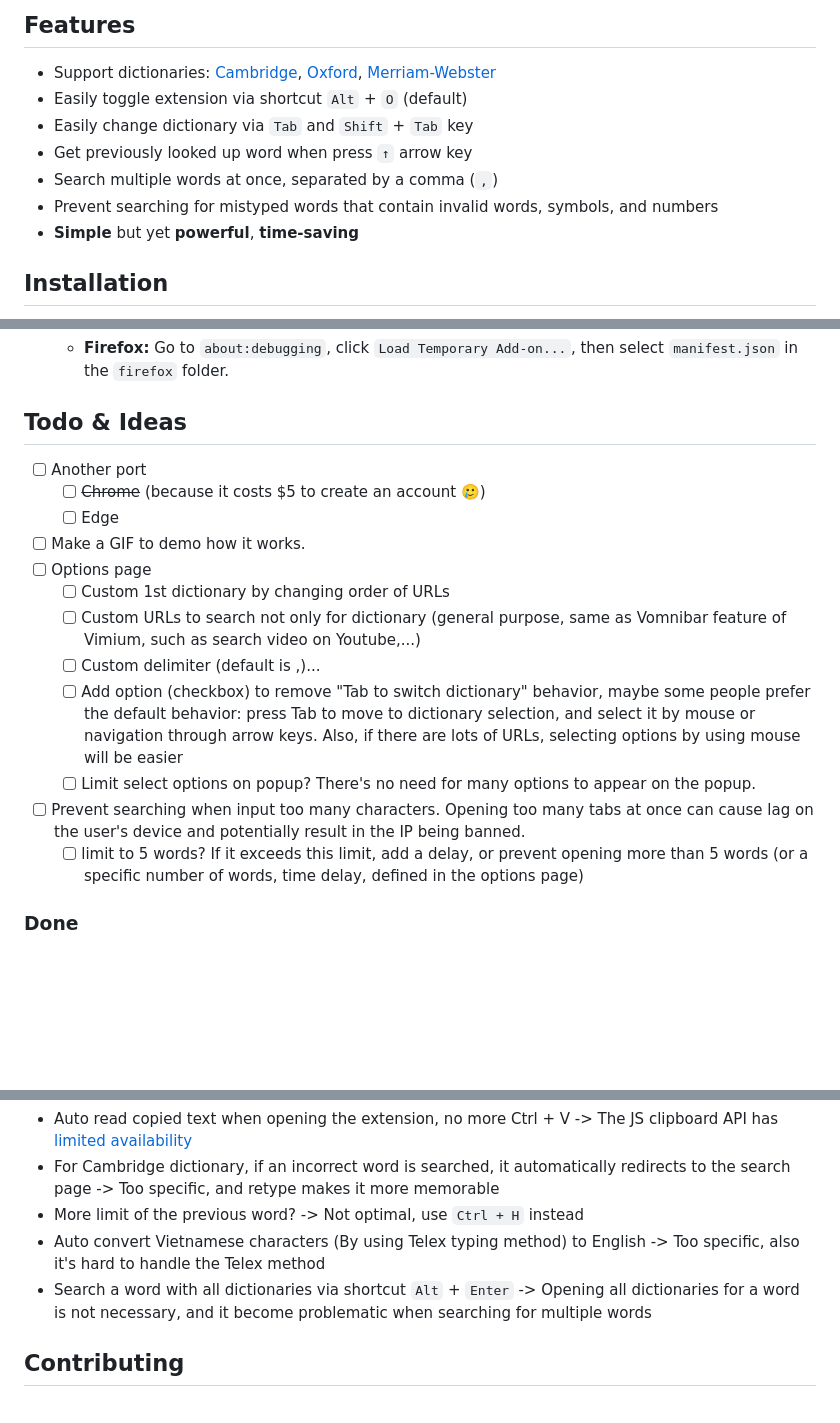
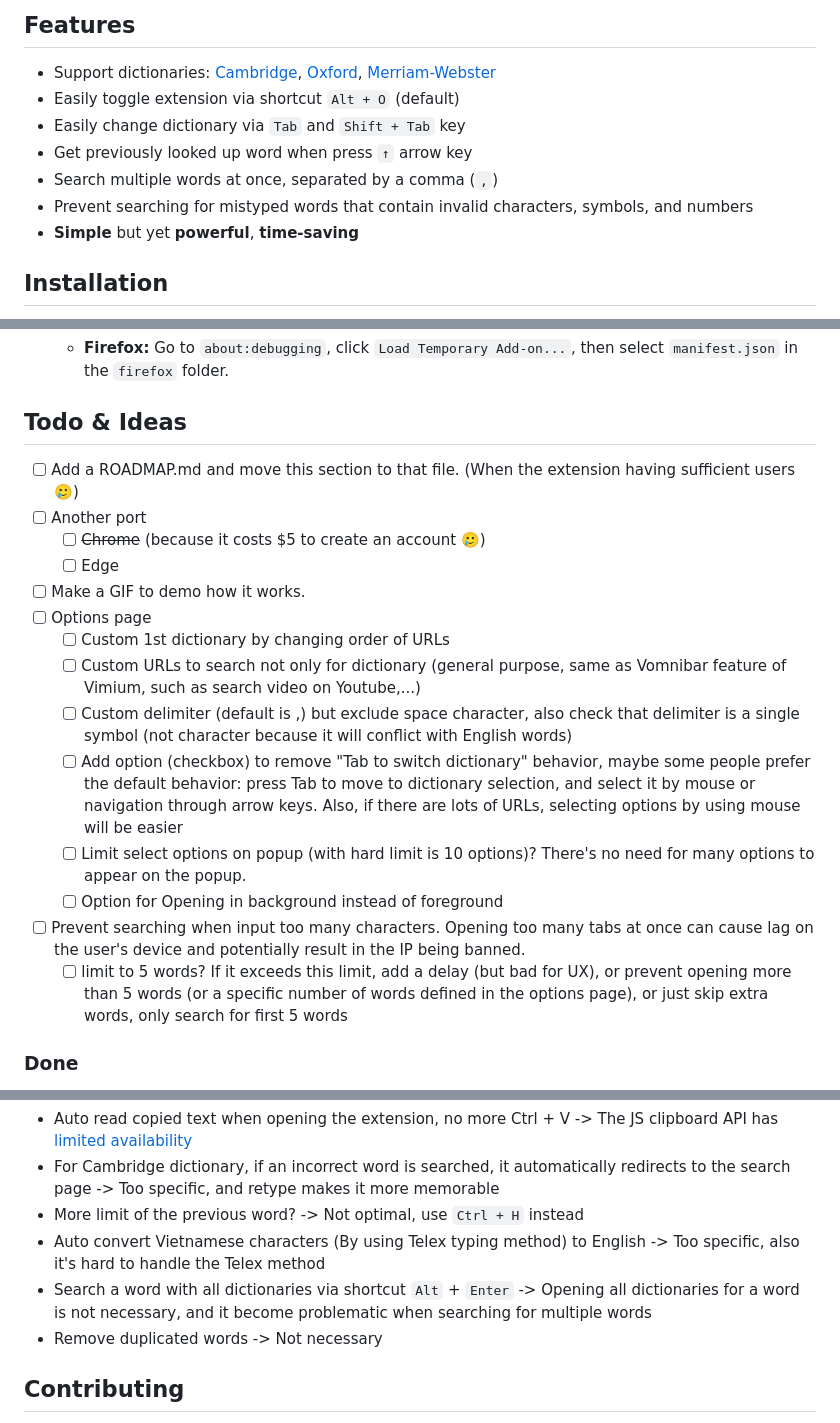
Before and after one commit to ngntrgduc/Dictionary-Look-Up, a Markdown page: README.md, 3 parts joined by grey strips. Rendered like a GitHub page; blank space fills up the shorter version.

```diff
--- a/README.md
+++ b/README.md
@@ -16,11 +16,11 @@ This extension will make the look up process less painful because you just need
 
 ## Features
 - Support dictionaries: [Cambridge](https://dictionary.cambridge.org/), [Oxford](https://www.oxfordlearnersdictionaries.com/), [Merriam-Webster](https://www.merriam-webster.com/)
-- Easily toggle extension via shortcut `Alt` + `O` (default)
-- Easily change dictionary via `Tab` and `Shift` + `Tab` key
+- Easily toggle extension via shortcut `Alt + O` (default)
+- Easily change dictionary via `Tab` and `Shift + Tab` key
 - Get previously looked up word when press `↑` arrow key
 - Search multiple words at once, separated by a comma (`,`)
-- Prevent searching for mistyped words that contain invalid words, symbols, and numbers
+- Prevent searching for mistyped words that contain invalid characters, symbols, and numbers
 - **Simple** but yet **powerful**, **time-saving**
 
 
@@ -46,6 +46,7 @@ git clone https://github.com/ngntrgduc/Dictionary-Look-Up.git
 
 
 ## Todo & Ideas
+- [ ] Add a ROADMAP.md and move this section to that file. (When the extension having sufficient users 🥲)
 - [ ] Another port
     - [ ] ~~Chrome~~ (because it costs $5 to create an account 🥲)
     - [ ] Edge
@@ -53,11 +54,12 @@ git clone https://github.com/ngntrgduc/Dictionary-Look-Up.git
 - [ ] Options page
     - [ ] Custom 1st dictionary by changing order of URLs
     - [ ] Custom URLs to search not only for dictionary (general purpose, same as Vomnibar feature of Vimium, such as search video on Youtube,...)
-    - [ ] Custom delimiter (default is ,)...
+    - [ ] Custom delimiter (default is ,) but exclude space character, also check that delimiter is a single symbol (not character because it will conflict with English words)
     - [ ] Add option (checkbox) to remove "Tab to switch dictionary" behavior, maybe some people prefer the default behavior: press Tab to move to dictionary selection, and select it by mouse or navigation through arrow keys. Also, if there are lots of URLs, selecting options by using mouse will be easier
-    - [ ] Limit select options on popup? There's no need for many options to appear on the popup.
+    - [ ] Limit select options on popup (with hard limit is 10 options)? There's no need for many options to appear on the popup.
+    - [ ] Option for Opening in background instead of foreground
 - [ ] Prevent searching when input too many characters. Opening too many tabs at once can cause lag on the user's device and potentially result in the IP being banned.
-    - [ ] limit to 5 words? If it exceeds this limit, add a delay, or prevent opening more than 5 words (or a specific number of words, time delay, defined in the options page)
+    - [ ] limit to 5 words? If it exceeds this limit, add a delay (but bad for UX), or prevent opening more than 5 words (or a specific number of words defined in the options page), or just skip extra words, only search for first 5 words
 
 ### Done
 - [x] Search multiple words at once, using separator (`,`) ~~(user-defined)~~ (keep the extension simple)
@@ -75,6 +77,7 @@ git clone https://github.com/ngntrgduc/Dictionary-Look-Up.git
 - More limit of the previous word? -> Not optimal, use `Ctrl + H` instead
 - Auto convert Vietnamese characters (By using Telex typing method) to English -> Too specific, also it's hard to handle the Telex method
 - Search a word with all dictionaries via shortcut `Alt` + `Enter` -> Opening all dictionaries for a word is not necessary, and it become problematic when searching for multiple words
+- Remove duplicated words -> Not necessary
 
 ## Contributing
 If you found a bug or want to contribute, feel free to open a issue/pull requests. All contributions are welcomed.
```
